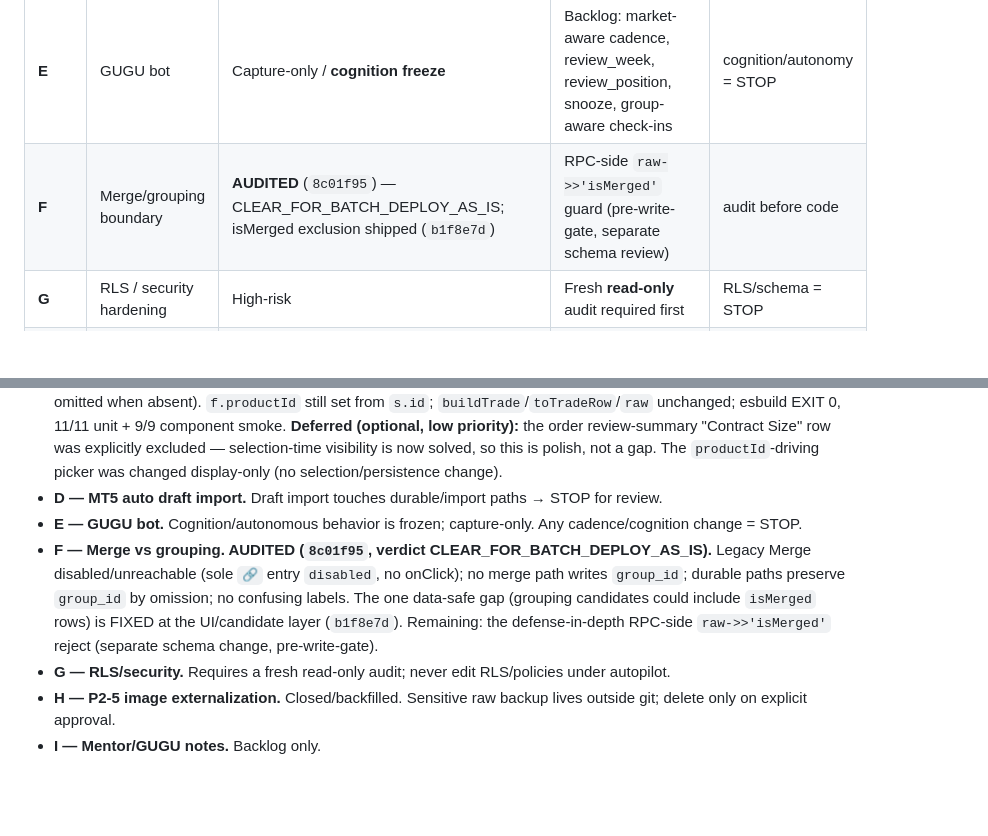
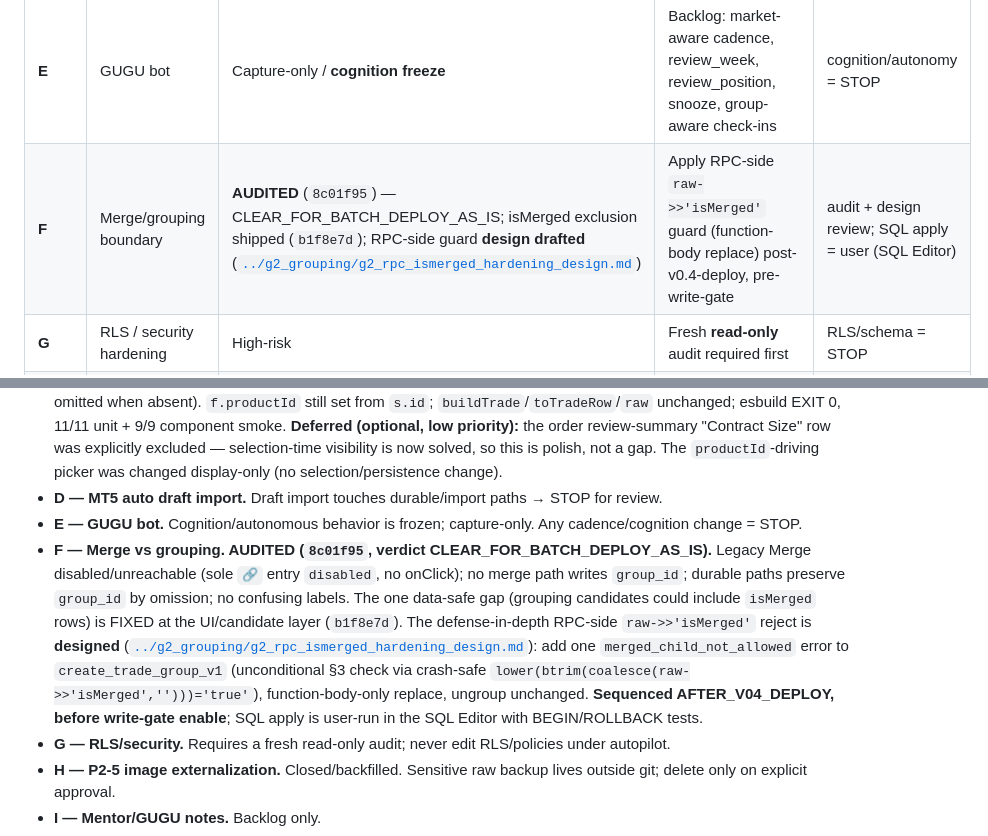
Before and after one commit to juniorargugu/thus-journal, a Markdown page: artifacts/pipeline/PIPELINE_STATE.md, 2 parts joined by grey strips. Drawn GitHub-style; blank space fills up the shorter version.

```diff
--- a/artifacts/pipeline/PIPELINE_STATE.md
+++ b/artifacts/pipeline/PIPELINE_STATE.md
@@ -22,7 +22,7 @@
 | **C** | Product/MT5 preview UX cleanup | **DONE** — MT5 Inbox preview (`85e5116`) + trade-open picker card csize (`3a0b258`); review-summary row optional/deferred | (optional) review-summary "Contract Size" row | scope review before code |
 | **D** | MT5 auto draft import | Designed, not implementing | Design review before any code | review + architecture gate |
 | **E** | GUGU bot | Capture-only / **cognition freeze** | Backlog: market-aware cadence, review_week, review_position, snooze, group-aware check-ins | cognition/autonomy = STOP |
-| **F** | Merge/grouping boundary | **AUDITED** (`8c01f95`) — CLEAR_FOR_BATCH_DEPLOY_AS_IS; isMerged exclusion shipped (`b1f8e7d`) | RPC-side `raw->>'isMerged'` guard (pre-write-gate, separate schema review) | audit before code |
+| **F** | Merge/grouping boundary | **AUDITED** (`8c01f95`) — CLEAR_FOR_BATCH_DEPLOY_AS_IS; isMerged exclusion shipped (`b1f8e7d`); RPC-side guard **design drafted** ([`../g2_grouping/g2_rpc_ismerged_hardening_design.md`](../g2_grouping/g2_rpc_ismerged_hardening_design.md)) | Apply RPC-side `raw->>'isMerged'` guard (function-body replace) post-v0.4-deploy, pre-write-gate | audit + design review; SQL apply = user (SQL Editor) |
 | **G** | RLS / security hardening | High-risk | Fresh **read-only** audit required first | RLS/schema = STOP |
 | **H** | P2-5 image externalization | **CLOSED** (18/18 backfilled) | Backup retention decision later (holds sensitive base64) | delete backup = user approval |
 | **I** | Mentor / GUGU notes | Backlog | — | — |
@@ -36,7 +36,7 @@
 - **C — Product/MT5 preview UX cleanup.** **DONE** for the MT5 Inbox Mapping preview surface (`85e5116`, 2026-07-07): `_mt5PreviewLabel`/`_mt5ContractPair` now render family-level `Name — base · Current <cur> · Next <nxt> · csize <n>` with the `matches row (current|next)` suffix preserved; display-string helpers only, no product_id/registry/persistence change; esbuild EXIT 0, 16/16 unit. **DONE** for the trade-open product picker cards too (`3a0b258`, 2026-07-07): step-0 cards show a display-only ` · size <n>` fragment via `_csizeFrag(p)` (family-level; omitted when absent). `f.productId` still set from `s.id`; `buildTrade`/`toTradeRow`/`raw` unchanged; esbuild EXIT 0, 11/11 unit + 9/9 component smoke. **Deferred (optional, low priority):** the order review-summary "Contract Size" row was explicitly excluded — selection-time visibility is now solved, so this is polish, not a gap. The `productId`-driving picker was changed display-only (no selection/persistence change).
 - **D — MT5 auto draft import.** Draft import touches durable/import paths → STOP for review.
 - **E — GUGU bot.** Cognition/autonomous behavior is frozen; capture-only. Any cadence/cognition change = STOP.
-- **F — Merge vs grouping. AUDITED (`8c01f95`, verdict CLEAR_FOR_BATCH_DEPLOY_AS_IS).** Legacy Merge disabled/unreachable (sole `🔗` entry `disabled`, no onClick); no merge path writes `group_id`; durable paths preserve `group_id` by omission; no confusing labels. The one data-safe gap (grouping candidates could include `isMerged` rows) is FIXED at the UI/candidate layer (`b1f8e7d`). Remaining: the defense-in-depth RPC-side `raw->>'isMerged'` reject (separate schema change, pre-write-gate).
+- **F — Merge vs grouping. AUDITED (`8c01f95`, verdict CLEAR_FOR_BATCH_DEPLOY_AS_IS).** Legacy Merge disabled/unreachable (sole `🔗` entry `disabled`, no onClick); no merge path writes `group_id`; durable paths preserve `group_id` by omission; no confusing labels. The one data-safe gap (grouping candidates could include `isMerged` rows) is FIXED at the UI/candidate layer (`b1f8e7d`). The defense-in-depth RPC-side `raw->>'isMerged'` reject is **designed** ([`../g2_grouping/g2_rpc_ismerged_hardening_design.md`](../g2_grouping/g2_rpc_ismerged_hardening_design.md)): add one `merged_child_not_allowed` error to `create_trade_group_v1` (unconditional §3 check via crash-safe `lower(btrim(coalesce(raw->>'isMerged','')))='true'`), function-body-only replace, ungroup unchanged. **Sequenced AFTER_V04_DEPLOY, before write-gate enable**; SQL apply is user-run in the SQL Editor with BEGIN/ROLLBACK tests.
 - **G — RLS/security.** Requires a fresh read-only audit; never edit RLS/policies under autopilot.
 - **H — P2-5 image externalization.** Closed/backfilled. Sensitive raw backup lives outside git; delete only on explicit approval.
 - **I — Mentor/GUGU notes.** Backlog only.
```
Also changed, not shown: artifacts/g2_grouping/g2_rpc_ismerged_hardening_design.md (added, +126 -0 lines).
